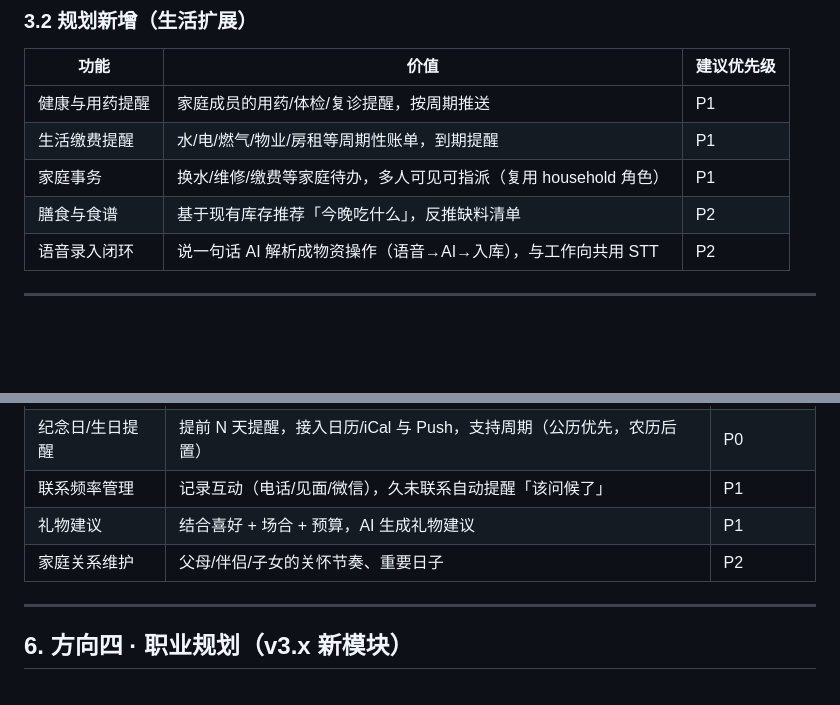
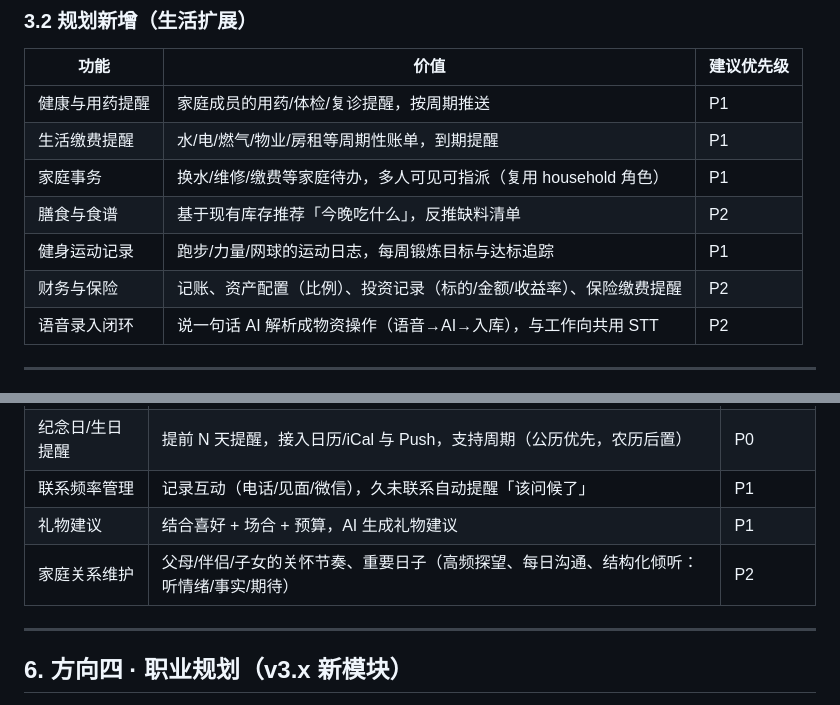
Before and after one commit to midonchen/SuperAssistant, a Markdown page: SuperAssistant_PRD_v2.0.md, 2 parts joined by grey strips. GitHub-like rendering; blank space fills up the shorter version.

```diff
--- a/SuperAssistant_PRD_v2.0.md
+++ b/SuperAssistant_PRD_v2.0.md
@@ -67,6 +67,8 @@ LifeOS Assistant 是一款面向都市人群的**超级私人智能管家**。
 | 生活缴费提醒 | 水/电/燃气/物业/房租等周期性账单，到期提醒 | P1 |
 | 家庭事务 | 换水/维修/缴费等家庭待办，多人可见可指派（复用 household 角色） | P1 |
 | 膳食与食谱 | 基于现有库存推荐「今晚吃什么」，反推缺料清单 | P2 |
+| 健身运动记录 | 跑步/力量/网球的运动日志，每周锻炼目标与达标追踪 | P1 |
+| 财务与保险 | 记账、资产配置（比例）、投资记录（标的/金额/收益率）、保险缴费提醒 | P2 |
 | 语音录入闭环 | 说一句话 AI 解析成物资操作（语音→AI→入库），与工作向共用 STT | P2 |
 
 ---
@@ -106,7 +108,7 @@ LifeOS Assistant 是一款面向都市人群的**超级私人智能管家**。
 | 纪念日/生日提醒 | 提前 N 天提醒，接入日历/iCal 与 Push，支持周期（公历优先，农历后置） | P0 |
 | 联系频率管理 | 记录互动（电话/见面/微信），久未联系自动提醒「该问候了」 | P1 |
 | 礼物建议 | 结合喜好 + 场合 + 预算，AI 生成礼物建议 | P1 |
-| 家庭关系维护 | 父母/伴侣/子女的关怀节奏、重要日子 | P2 |
+| 家庭关系维护 | 父母/伴侣/子女的关怀节奏、重要日子（高频探望、每日沟通、结构化倾听：听情绪/事实/期待） | P2 |
 
 ---
 
```
Also changed, not shown: other parts of SuperAssistant_PRD_v2.0.md (+25 -5 lines), docs/roadmap/V3_1_PERSONAL_GROWTH_MEMO.md (added, +75 -0 lines).
